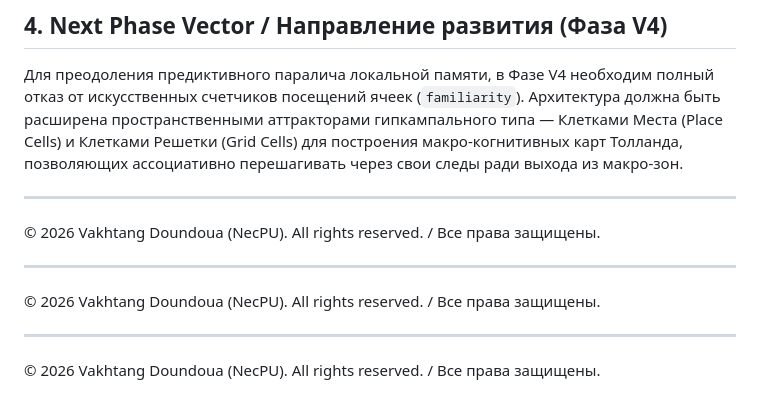
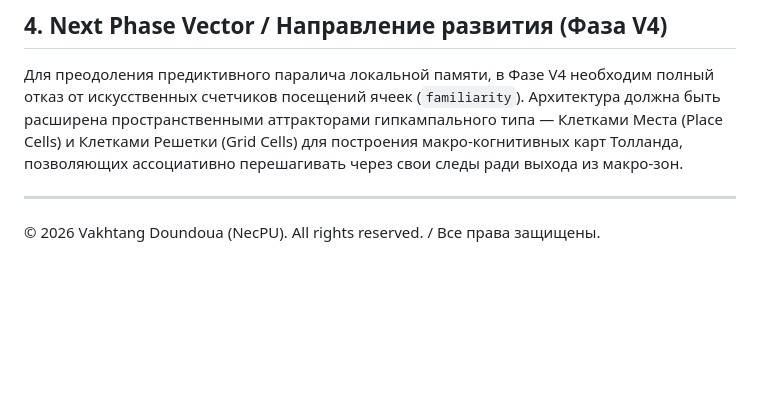
Before and after one commit to NecPU/thermodynamic-agi-blueprint, a Markdown page: v3/BENCHMARK_V3.md, the part around the change. Drawn GitHub-style; blank space fills up the shorter version.

```diff
--- a/v3/BENCHMARK_V3.md
+++ b/v3/BENCHMARK_V3.md
@@ -44,10 +44,3 @@
 
 ---
 © 2026 Vakhtang Doundoua (NecPU). All rights reserved. / Все права защищены.
-
-
----
-© 2026 Vakhtang Doundoua (NecPU). All rights reserved. / Все права защищены.
-
----
-© 2026 Vakhtang Doundoua (NecPU). All rights reserved. / Все права защищены.
```
